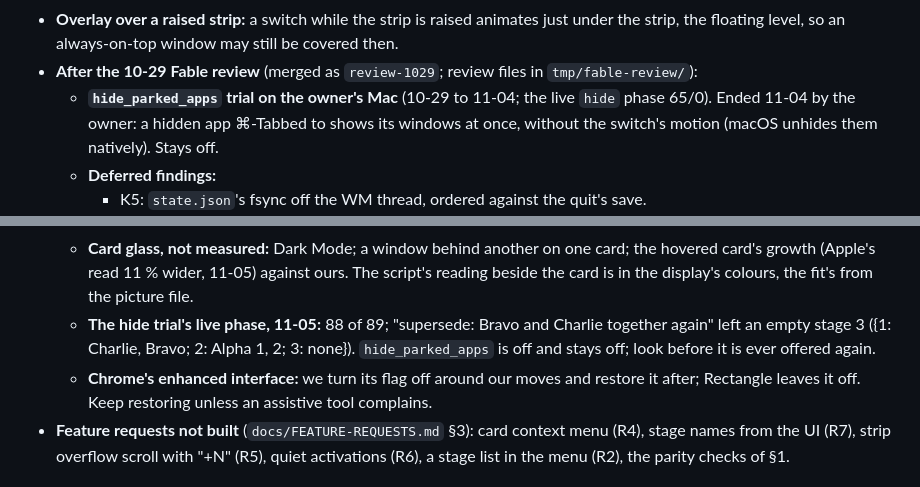
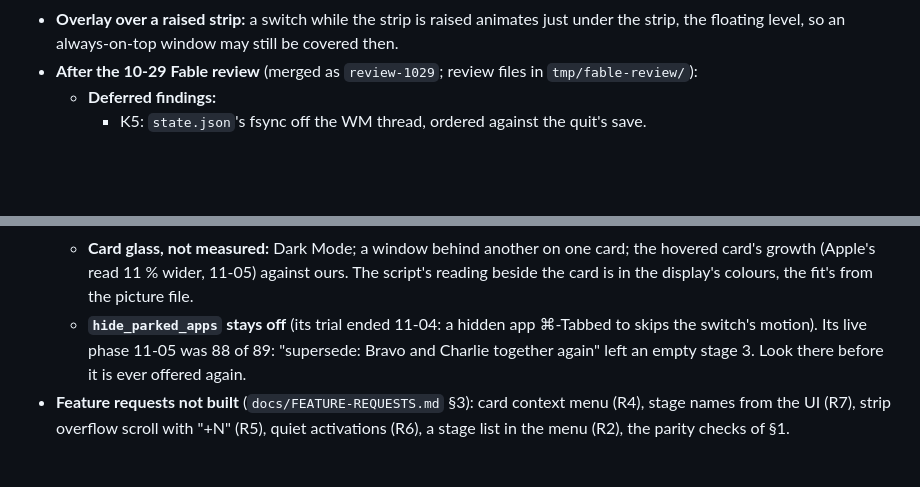
Before and after one commit to eugene-tea/stage-manager, a Markdown page: PLAN.md, 2 parts joined by grey strips. Drawn GitHub-style; blank space fills up the shorter version.

Commit message:
PLAN: trimmed after 1.6.0 (the hide trial's end and its one failure in one line; Chrome's enhanced interface is decided, kept in the architecture)

```diff
--- a/PLAN.md
+++ b/PLAN.md
@@ -188,9 +188,6 @@ Known gaps the owner accepted as rare:
 - **Overlay over a raised strip:** a switch while the strip is raised animates just under the
   strip, the floating level, so an always-on-top window may still be covered then.
 - **After the 10-29 Fable review** (merged as `review-1029`; review files in `tmp/fable-review/`):
-  - **`hide_parked_apps` trial on the owner's Mac** (10-29 to 11-04; the live `hide` phase
-    65/0). Ended 11-04 by the owner: a hidden app ⌘-Tabbed to shows its windows at once,
-    without the switch's motion (macOS unhides them natively). Stays off.
   - **Deferred findings:**
     - K5: `state.json`'s fsync off the WM thread, ordered against the quit's save.
     - L5/U4: the switch cover's Dock carve-out, now that the overlay sits below the Dock;
@@ -222,11 +219,9 @@ Known gaps the owner accepted as rare:
   - **Card glass, not measured:** Dark Mode; a window behind another on one card; the
     hovered card's growth (Apple's read 11 % wider, 11-05) against ours. The script's
     reading beside the card is in the display's colours, the fit's from the picture file.
-  - **The hide trial's live phase, 11-05:** 88 of 89; "supersede: Bravo and Charlie
-    together again" left an empty stage 3 ({1: Charlie, Bravo; 2: Alpha 1, 2; 3: none}).
-    `hide_parked_apps` is off and stays off; look before it is ever offered again.
-  - **Chrome's enhanced interface:** we turn its flag off around our moves and restore it
-    after; Rectangle leaves it off. Keep restoring unless an assistive tool complains.
+  - **`hide_parked_apps` stays off** (its trial ended 11-04: a hidden app ⌘-Tabbed to
+    skips the switch's motion). Its live phase 11-05 was 88 of 89: "supersede: Bravo and
+    Charlie together again" left an empty stage 3. Look there before it is ever offered again.
 - **Feature requests not built** (`docs/FEATURE-REQUESTS.md` §3): card context menu (R4),
   stage names from the UI (R7), strip overflow scroll with "+N" (R5), quiet activations
   (R6), a stage list in the menu (R2), the parity checks of §1.
```
